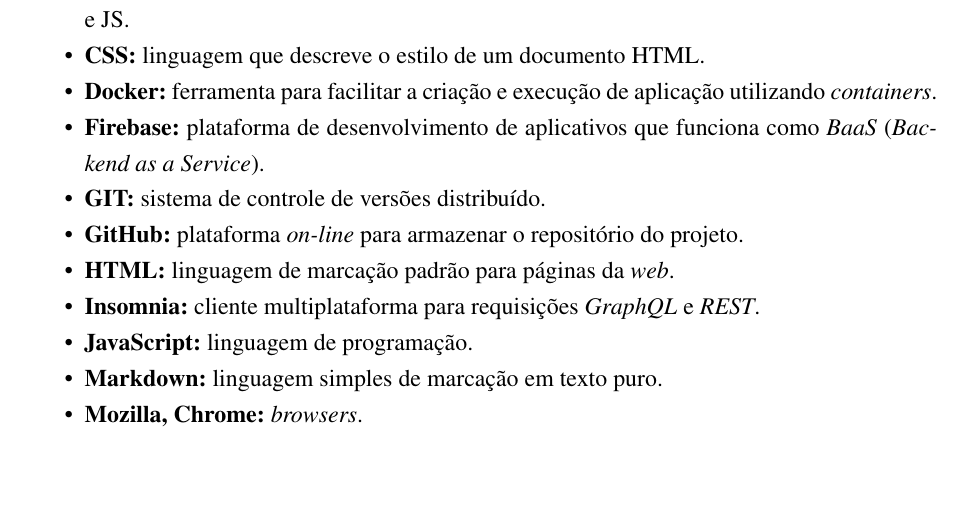
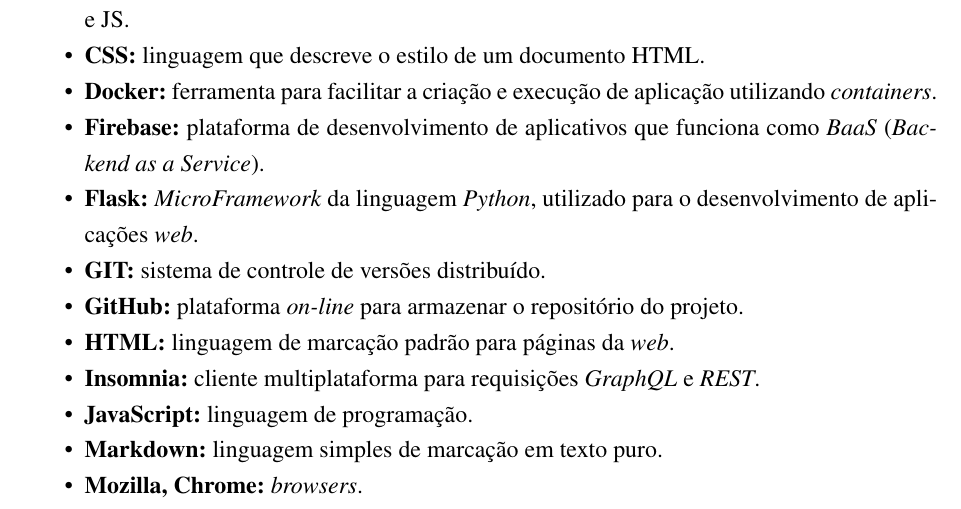
Before and after one commit to joaodos3v/gerenciadocker, a LaTeX thesis (docs/gerenciadocker.tex, which reads docs/content/textuais/ferramentas_e_areas.tex): part of page 7 of 21, cut so that both start at the same text, the shorter picture padded with empty space. Compiled offline with pdfLaTeX.

Commit message:
[Docs]
atualizando a lista de tecnologias utilizadas

```diff
--- a/docs/content/textuais/ferramentas_e_areas.tex
+++ b/docs/content/textuais/ferramentas_e_areas.tex
@@ -11,6 +11,7 @@
     \item \textbf{CSS:} linguagem que descreve o estilo de um documento HTML.
     \item \textbf{Docker:} ferramenta para facilitar a criação e execução de aplicação utilizando \containers{}.
     \item \textbf{Firebase:} plataforma de desenvolvimento de aplicativos que funciona como \textit{BaaS} (\textit{Backend as a Service}).
+    \item \textbf{Flask:} \textit{MicroFramework} da linguagem \textit{Python}, utilizado para o desenvolvimento de aplicações \web.
     \item \textbf{GIT:} sistema de controle de versões distribuído.
     \item \textbf{GitHub:} plataforma \online{} para armazenar o repositório do projeto.
     \item \textbf{HTML:} linguagem de marcação padrão para páginas da \web{}.
```
